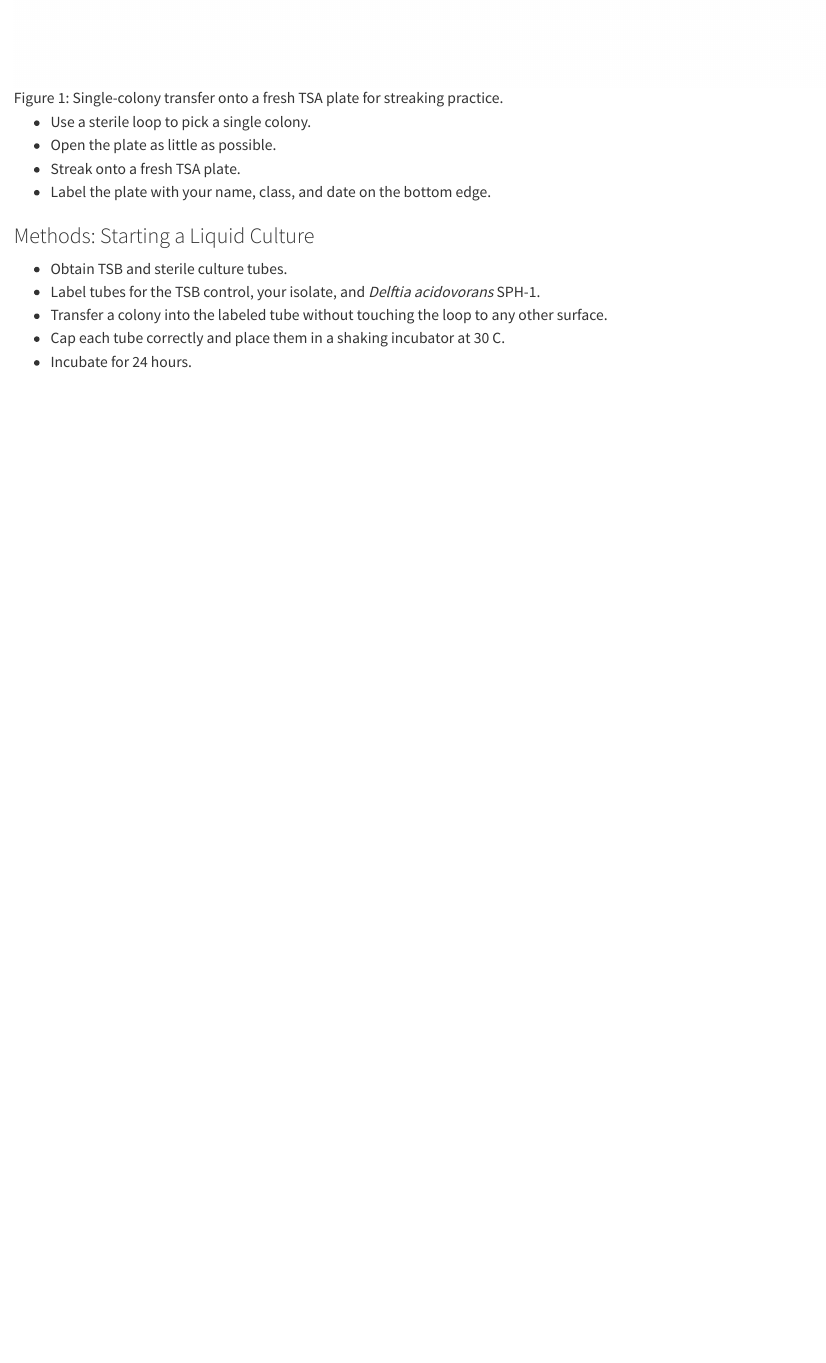
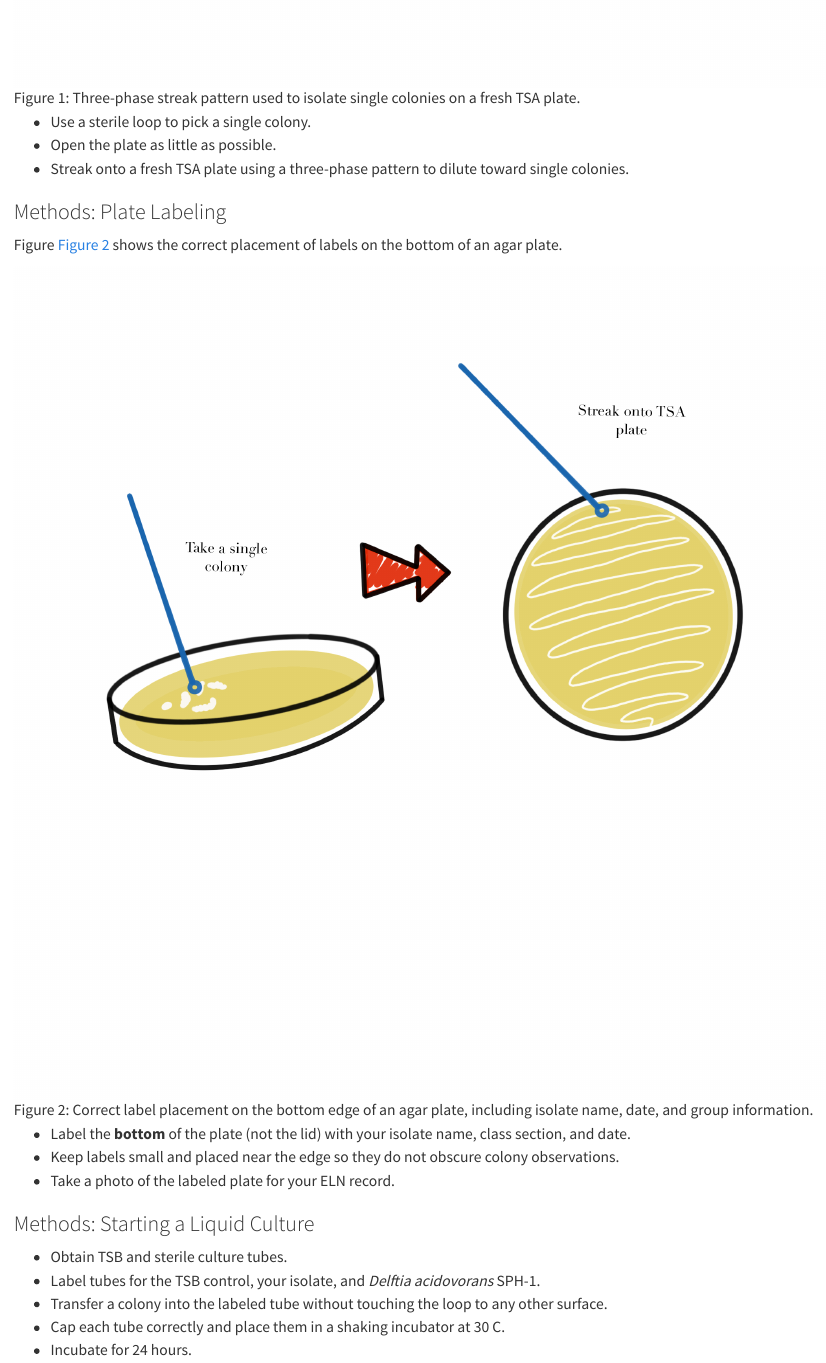
Before and after one commit to ccgoller/mb360workbook, a Quarto document (workbook/module-02.qmd): the page in a window 1100 px wide, from 3000 px down. Rendered offline with R 4.5, knitr and Pandoc in place of Quarto, with nearby package versions.

Commit message:
Update module 2 plate streaking image and add plate labeling section with captions
Co-authored-by: ccgoller <36653916+ccgoller@users.noreply.github.com>

```diff
--- a/workbook/module-02.qmd
+++ b/workbook/module-02.qmd
@@ -89,12 +89,21 @@
 
 Figure @fig-module2-streaking illustrates the transfer of a single colony to a fresh plate during the streaking workflow.
 
-![Single-colony transfer onto a fresh TSA plate for streaking practice.](images/template/image13.png){#fig-module2-streaking fig-alt="Diagram showing a sterile loop transferring a single colony onto a fresh agar plate for streaking."}
+![Three-phase streak pattern used to isolate single colonies on a fresh TSA plate.](images/module-02/PlateStreaking.png){#fig-module2-streaking fig-alt="Diagram showing a sterile loop performing a three-phase streak pattern on a fresh agar plate to isolate single colonies."}
 
 - Use a sterile loop to pick a single colony.
 - Open the plate as little as possible.
-- Streak onto a fresh TSA plate.
-- Label the plate with your name, class, and date on the bottom edge.
+- Streak onto a fresh TSA plate using a three-phase pattern to dilute toward single colonies.
+
+### Methods: Plate Labeling
+
+Figure @fig-module2-labeling shows the correct placement of labels on the bottom of an agar plate.
+
+![Correct label placement on the bottom edge of an agar plate, including isolate name, date, and group information.](images/module-02/PlateLabeling.png){#fig-module2-labeling fig-alt="Illustration of a labeled agar plate showing isolate name, class section, and date written on the bottom edge of the plate."}
+
+- Label the **bottom** of the plate (not the lid) with your isolate name, class section, and date.
+- Keep labels small and placed near the edge so they do not obscure colony observations.
+- Take a photo of the labeled plate for your ELN record.
 
 ### Methods: Starting a Liquid Culture
 
```
Also changed, not shown: workbook/figures.qmd (+2 -1 lines), workbook/slides/module-02-slides.qmd (+1 -1 lines), workbook/images/module-02/PlateLabeling.png (added), workbook/images/module-02/PlateStreaking.png (added).
